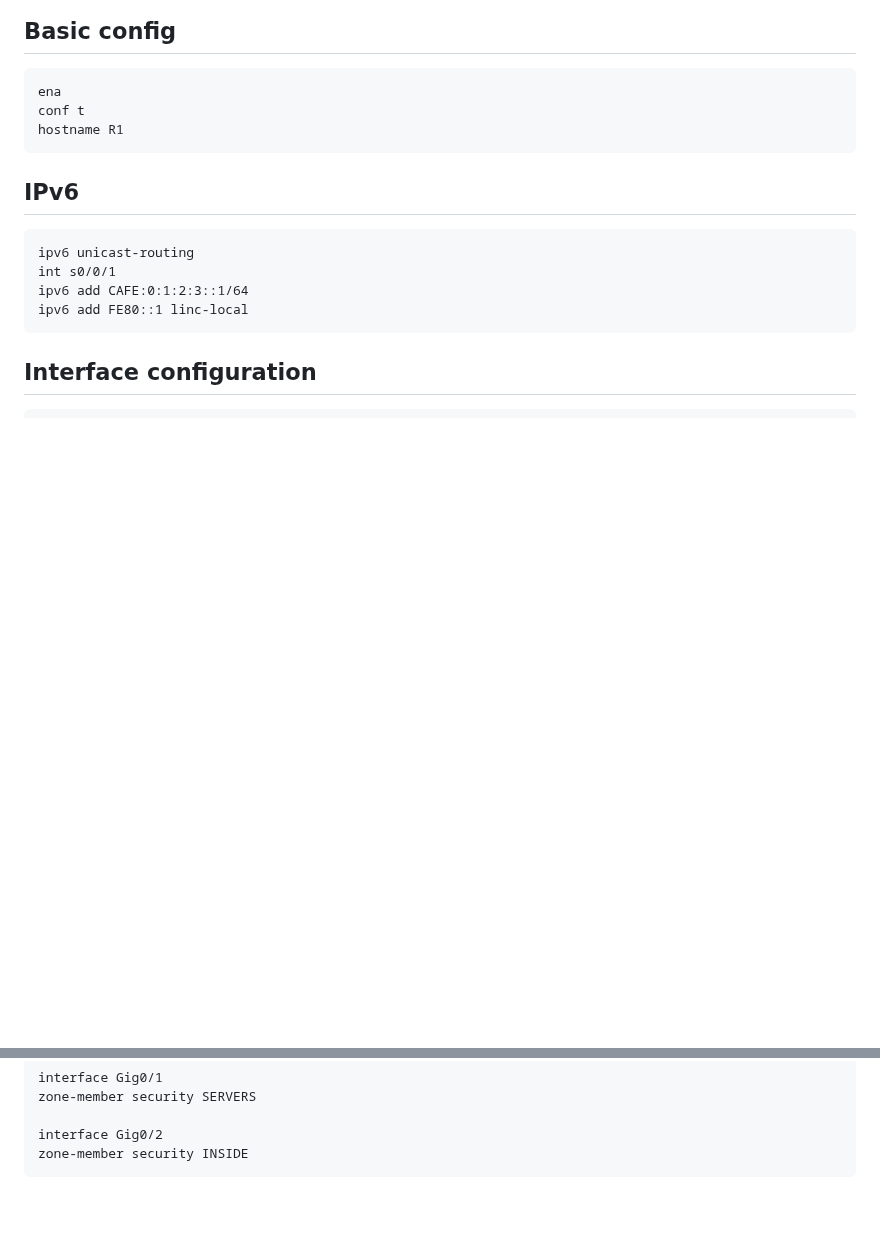
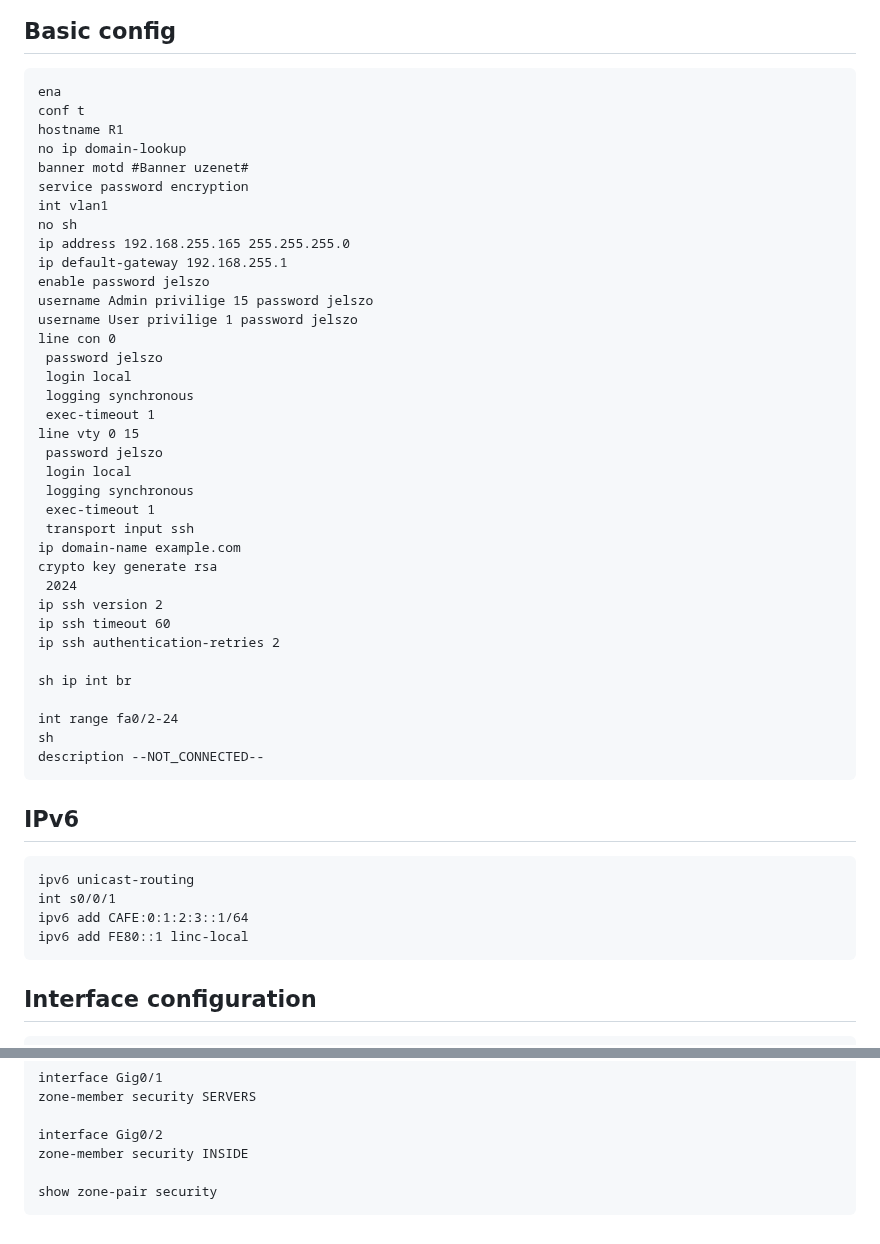
Before and after one commit to klicskoktm/klicskoktm.github.io, a Markdown page: config.md, 2 parts joined by grey strips. Drawn GitHub-style; blank space fills up the shorter version.

````diff
--- a/config.md
+++ b/config.md
@@ -4,6 +4,39 @@
 ena
 conf t
 hostname R1
+no ip domain-lookup
+banner motd #Banner uzenet#
+service password encryption
+int vlan1
+no sh
+ip address 192.168.255.165 255.255.255.0
+ip default-gateway 192.168.255.1
+enable password jelszo
+username Admin privilige 15 password jelszo
+username User privilige 1 password jelszo
+line con 0
+ password jelszo
+ login local
+ logging synchronous
+ exec-timeout 1
+line vty 0 15
+ password jelszo
+ login local
+ logging synchronous
+ exec-timeout 1
+ transport input ssh
+ip domain-name example.com
+crypto key generate rsa
+ 2024
+ip ssh version 2
+ip ssh timeout 60
+ip ssh authentication-retries 2
+
+sh ip int br
+
+int range fa0/2-24
+sh
+description --NOT_CONNECTED--
 ```
 ## IPv6
 ```
@@ -406,4 +439,6 @@ zone-member security SERVERS
 
 interface Gig0/2
 zone-member security INSIDE
+
+show zone-pair security
 ```
````
